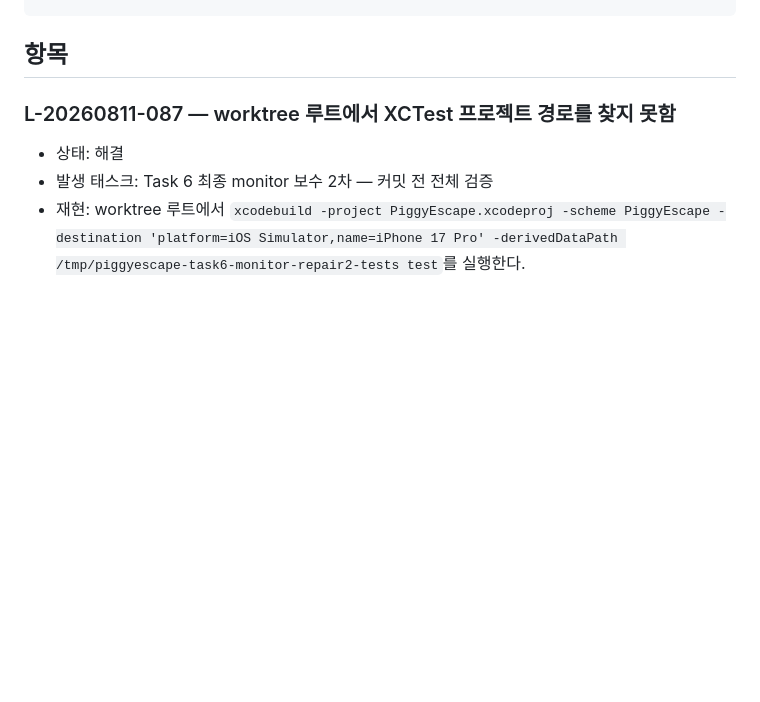
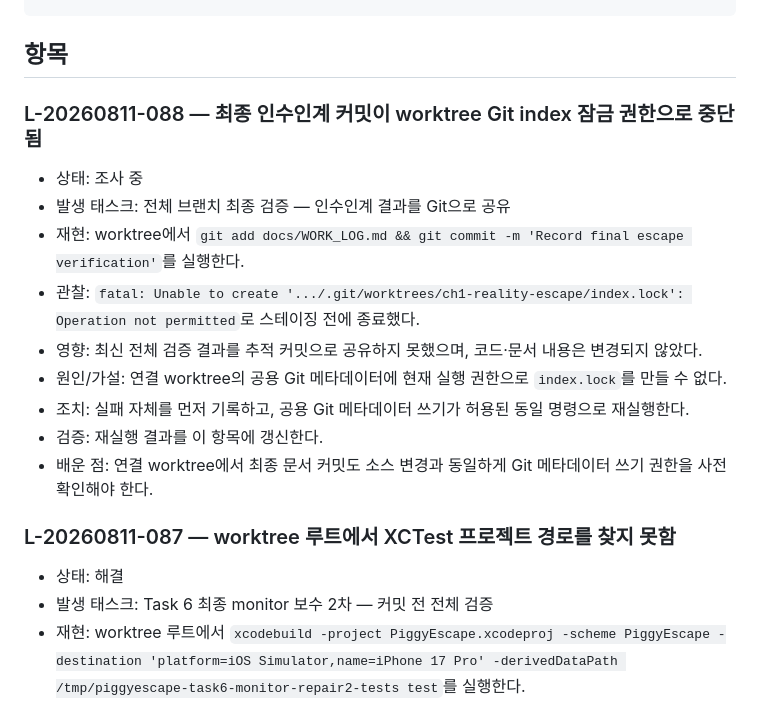
Before and after one commit to eunseo-com/2026TechMap_tutorial, a Markdown page: docs/LEARNING_LOG.md, the part around the change. GitHub-like rendering; blank space fills up the shorter version.

Commit message:
Record final escape verification

````diff
--- a/docs/LEARNING_LOG.md
+++ b/docs/LEARNING_LOG.md
@@ -27,6 +27,18 @@
 ```
 
 ## 항목
+
+### L-20260811-088 — 최종 인수인계 커밋이 worktree Git index 잠금 권한으로 중단됨
+
+- 상태: 조사 중
+- 발생 태스크: 전체 브랜치 최종 검증 — 인수인계 결과를 Git으로 공유
+- 재현: worktree에서 `git add docs/WORK_LOG.md && git commit -m 'Record final escape verification'`를 실행한다.
+- 관찰: `fatal: Unable to create '.../.git/worktrees/ch1-reality-escape/index.lock': Operation not permitted`로 스테이징 전에 종료했다.
+- 영향: 최신 전체 검증 결과를 추적 커밋으로 공유하지 못했으며, 코드·문서 내용은 변경되지 않았다.
+- 원인/가설: 연결 worktree의 공용 Git 메타데이터에 현재 실행 권한으로 `index.lock`를 만들 수 없다.
+- 조치: 실패 자체를 먼저 기록하고, 공용 Git 메타데이터 쓰기가 허용된 동일 명령으로 재실행한다.
+- 검증: 재실행 결과를 이 항목에 갱신한다.
+- 배운 점: 연결 worktree에서 최종 문서 커밋도 소스 변경과 동일하게 Git 메타데이터 쓰기 권한을 사전 확인해야 한다.
 
 ### L-20260811-087 — worktree 루트에서 XCTest 프로젝트 경로를 찾지 못함
 
````
Also changed, not shown: docs/WORK_LOG.md (+4 -4 lines).
